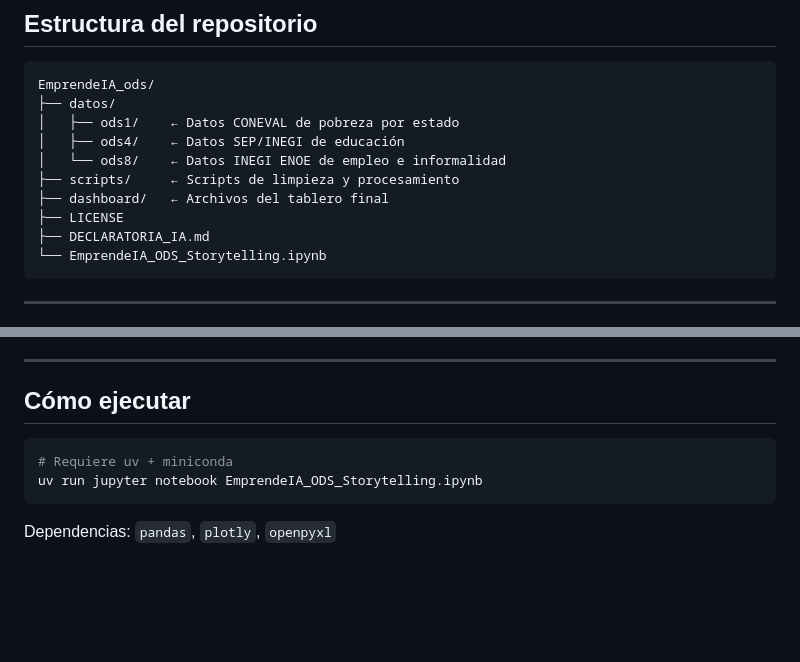
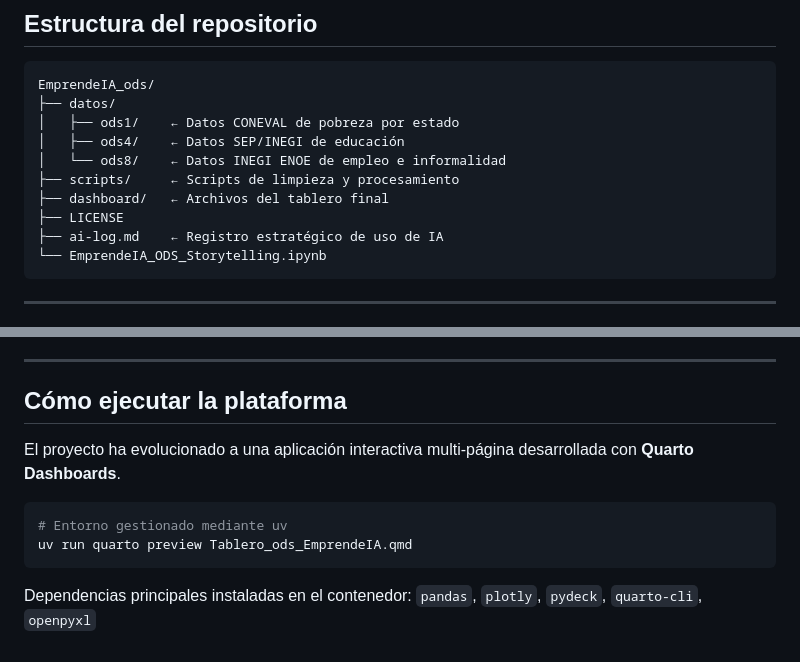
Before and after one commit to alejandro14-hub/EmprendeIA_ods, a Markdown page: README.md, 2 parts joined by grey strips. Drawn GitHub-style; blank space fills up the shorter version.

````diff
--- a/README.md
+++ b/README.md
@@ -46,7 +44,7 @@ EmprendeIA_ods/
 ├── scripts/     ← Scripts de limpieza y procesamiento
 ├── dashboard/   ← Archivos del tablero final
 ├── LICENSE
-├── DECLARATORIA_IA.md
+├── ai-log.md    ← Registro estratégico de uso de IA
 └── EmprendeIA_ODS_Storytelling.ipynb
 ```
 
@@ -93,10 +91,13 @@ EmprendeIA_ods/
 
 ---
 
-## Cómo ejecutar
+## Cómo ejecutar la plataforma
+
+El proyecto ha evolucionado a una aplicación interactiva multi-página desarrollada con **Quarto Dashboards**.
+
 ```bash
-# Requiere uv + miniconda
-uv run jupyter notebook EmprendeIA_ODS_Storytelling.ipynb
+# Entorno gestionado mediante uv
+uv run quarto preview Tablero_ods_EmprendeIA.qmd
 ```
 
-Dependencias: `pandas`, `plotly`, `openpyxl`
+Dependencias principales instaladas en el contenedor: `pandas`, `plotly`, `pydeck`, `quarto-cli`, `openpyxl`
````
Also changed, not shown: other parts of README.md (+0 -2 lines), ai-log.md (added, +35 -0 lines).
